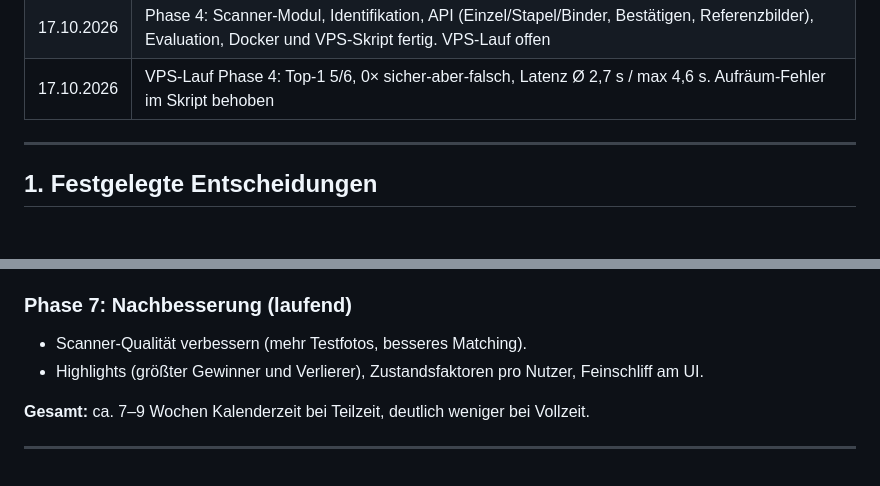
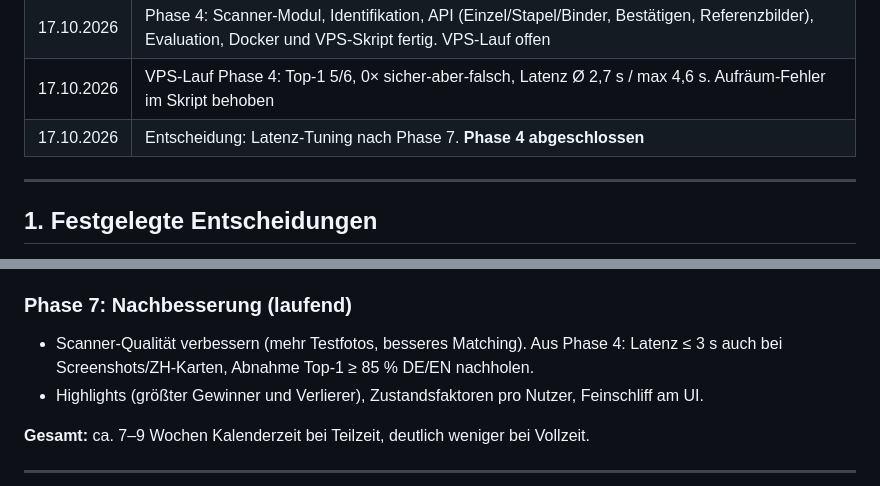
Before and after one commit to SebastianTheisen/Pokemon_Tracker, a Markdown page: UMSETZUNGSPLAN.md, 2 parts joined by grey strips. Rendered like a GitHub page; blank space fills up the shorter version.

```diff
--- a/UMSETZUNGSPLAN.md
+++ b/UMSETZUNGSPLAN.md
@@ -202,6 +203,7 @@ Umsetzungsdetails (im Rahmen von 5.6, keine Änderung am Konzept):
 | 17.10.2026 | Phase 4 gestartet: Binder-Scan als Beta, weitere Testfotos später (Abnahme 85 % wird nachgeholt) |
 | 17.10.2026 | Phase 4: Scanner-Modul, Identifikation, API (Einzel/Stapel/Binder, Bestätigen, Referenzbilder), Evaluation, Docker und VPS-Skript fertig. VPS-Lauf offen |
 | 17.10.2026 | VPS-Lauf Phase 4: Top-1 5/6, 0× sicher-aber-falsch, Latenz Ø 2,7 s / max 4,6 s. Aufräum-Fehler im Skript behoben |
+| 17.10.2026 | Entscheidung: Latenz-Tuning nach Phase 7. **Phase 4 abgeschlossen** |
 
 ---
 
@@ -608,7 +610,7 @@ Alle Aufwandsangaben sind grobe Schätzungen für einen Entwickler mit KI-Unters
 - Last- und Sicherheitstests, Dokumentation für Freunde („So kommst du rein“).
 
 ### Phase 7: Nachbesserung (laufend)
-- Scanner-Qualität verbessern (mehr Testfotos, besseres Matching).
+- Scanner-Qualität verbessern (mehr Testfotos, besseres Matching). Aus Phase 4: Latenz ≤ 3 s auch bei Screenshots/ZH-Karten, Abnahme Top-1 ≥ 85 % DE/EN nachholen.
 - Highlights (größter Gewinner und Verlierer), Zustandsfaktoren pro Nutzer, Feinschliff am UI.
 
 **Gesamt:** ca. 7–9 Wochen Kalenderzeit bei Teilzeit, deutlich weniger bei Vollzeit.
```
Also changed, not shown: other parts of UMSETZUNGSPLAN.md (+4 -3 lines).
